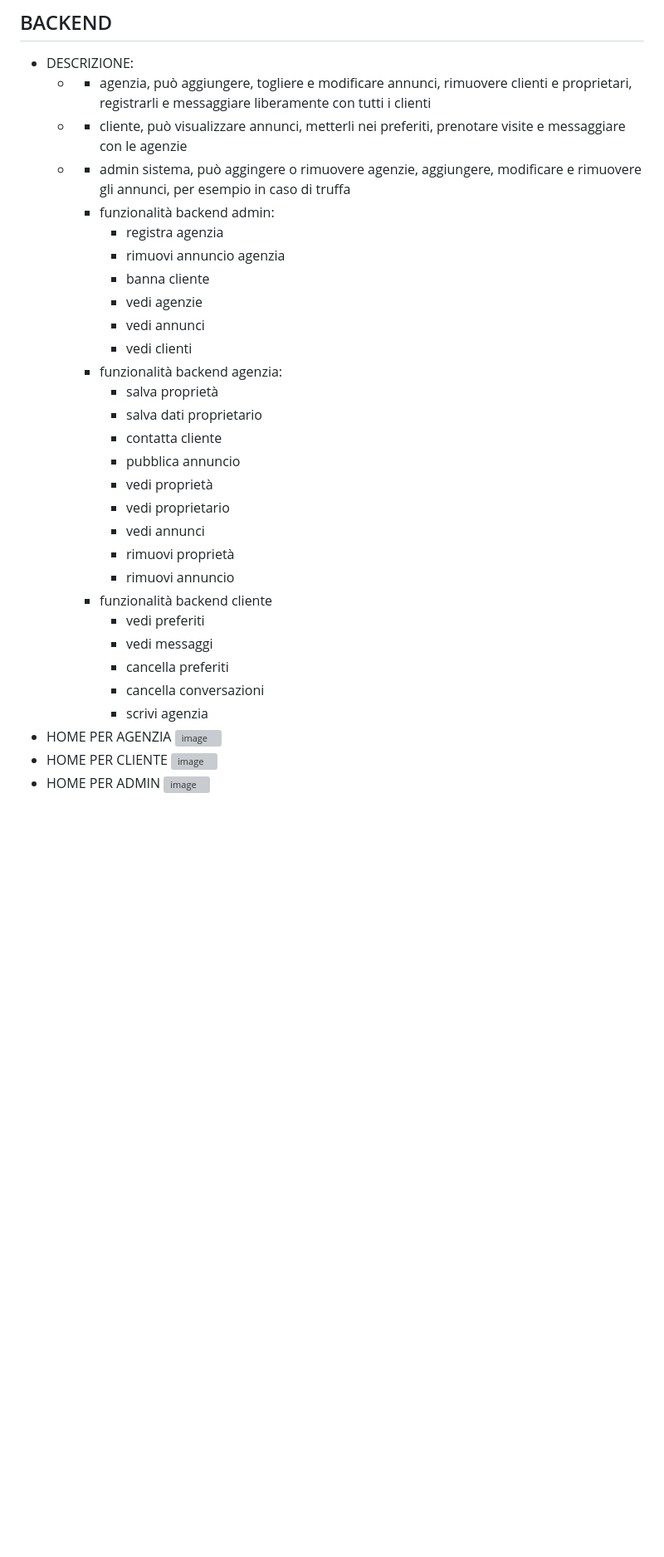
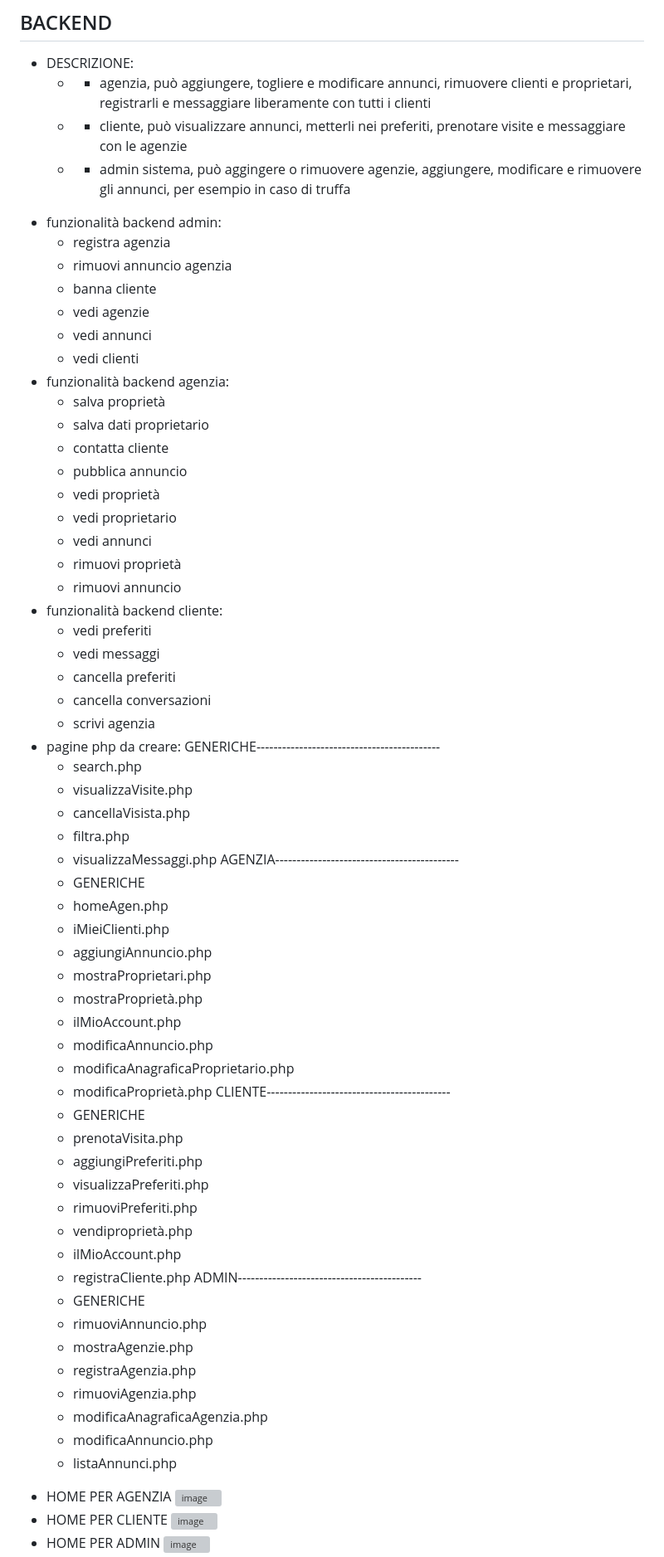
Before and after one commit to MarcoMontanelli/agenziaImmobiliare, a Markdown page: README.md, the part around the change. Shown: that part at 83% size. GitHub-like rendering; blank space fills up the shorter version; grey boxes are pictures that could not be loaded.

```diff
--- a/README.md
+++ b/README.md
@@ -41,29 +41,65 @@ Il target del software sono principalmente Aziende, sia agenzie immobiliari che
     * - agenzia, può aggiungere, togliere e modificare annunci, rimuovere clienti e proprietari, registrarli e messaggiare liberamente con tutti i clienti
     * - cliente, può visualizzare annunci, metterli nei preferiti, prenotare visite e messaggiare con le agenzie
     * - admin sistema, può aggingere o rimuovere agenzie, aggiungere, modificare e rimuovere gli annunci, per esempio in caso di truffa
-      - funzionalità backend admin:
-      	- registra agenzia
-      	- rimuovi annuncio agenzia
-      	- banna cliente
-      	- vedi agenzie
-      	- vedi annunci
-      	- vedi clienti
-      - funzionalità backend agenzia:
-      	- salva proprietà
-      	- salva dati proprietario
-      	- contatta cliente
-      	- pubblica annuncio
-      	- vedi proprietà
-      	- vedi proprietario
-      	- vedi annunci
-      	- rimuovi proprietà
-      	- rimuovi annuncio
-      - funzionalità backend cliente
-      	- vedi preferiti
-      	- vedi messaggi
-      	- cancella preferiti
-      	- cancella conversazioni
-      	- scrivi agenzia
+- funzionalità backend admin:
+	- registra agenzia
+	- rimuovi annuncio agenzia
+	- banna cliente
+	- vedi agenzie
+	- vedi annunci
+	- vedi clienti
+- funzionalità backend agenzia:
+	- salva proprietà
+	- salva dati proprietario
+	- contatta cliente
+	- pubblica annuncio
+	- vedi proprietà
+	- vedi proprietario
+	- vedi annunci
+	- rimuovi proprietà
+	- rimuovi annuncio
+- funzionalità backend cliente:
+	- vedi preferiti
+	- vedi messaggi
+	- cancella preferiti
+	- cancella conversazioni
+	- scrivi agenzia
+- pagine php da creare:
+	GENERICHE-------------------------------------------
+   	- search.php
+   	- visualizzaVisite.php
+   	- cancellaVisista.php
+   	- filtra.php
+   	- visualizzaMessaggi.php
+	AGENZIA-------------------------------------------
+   	- GENERICHE
+   	- homeAgen.php
+   	- iMieiClienti.php
+   	- aggiungiAnnuncio.php
+   	- mostraProprietari.php
+   	- mostraProprietà.php
+   	- ilMioAccount.php
+   	- modificaAnnuncio.php
+   	- modificaAnagraficaProprietario.php
+   	- modificaProprietà.php
+	CLIENTE-------------------------------------------
+   	- GENERICHE
+   	- prenotaVisita.php
+   	- aggiungiPreferiti.php
+   	- visualizzaPreferiti.php
+   	- rimuoviPreferiti.php
+   	- vendiproprietà.php
+   	- ilMioAccount.php
+   	- registraCliente.php
+	ADMIN-------------------------------------------
+   	- GENERICHE
+   	- rimuoviAnnuncio.php
+   	- mostraAgenzie.php
+   	- registraAgenzia.php
+   	- rimuoviAgenzia.php
+   	- modificaAnagraficaAgenzia.php
+   	- modificaAnnuncio.php
+   	- listaAnnunci.php
 * HOME PER AGENZIA
 ![image](https://github.com/MarcoMontanelli/agenziaImmobiliare/assets/101709469/63ea623c-bc17-4554-9485-dbc6634f584b)
 * HOME PER CLIENTE
```
